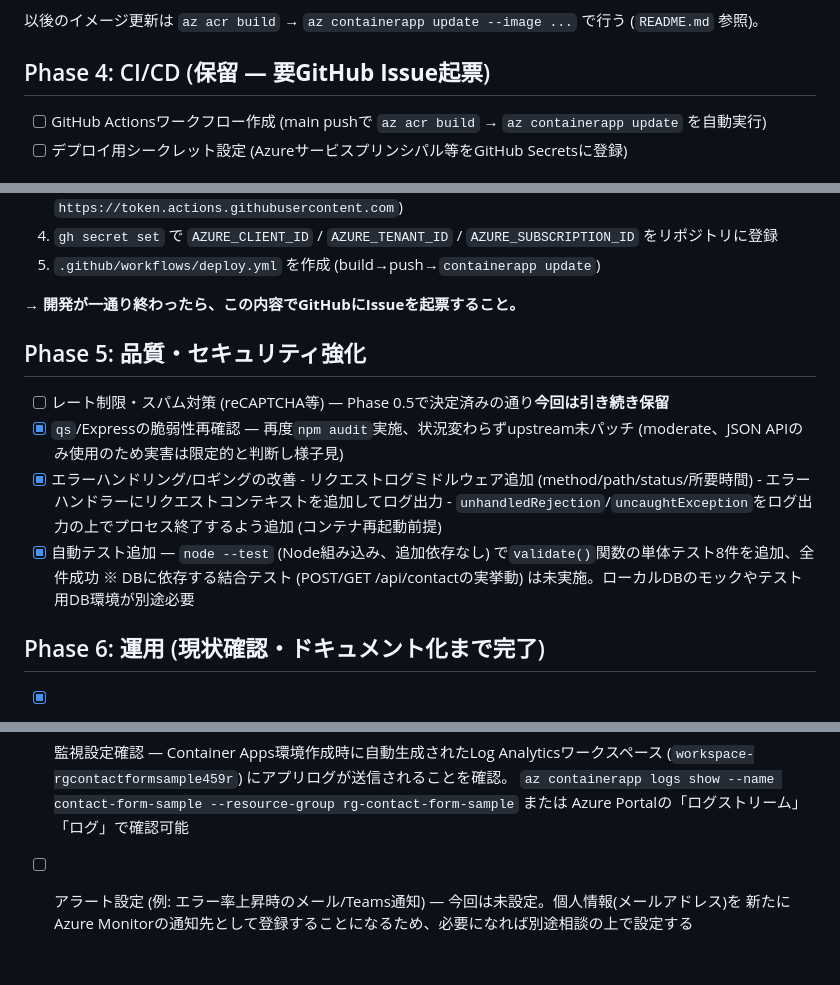
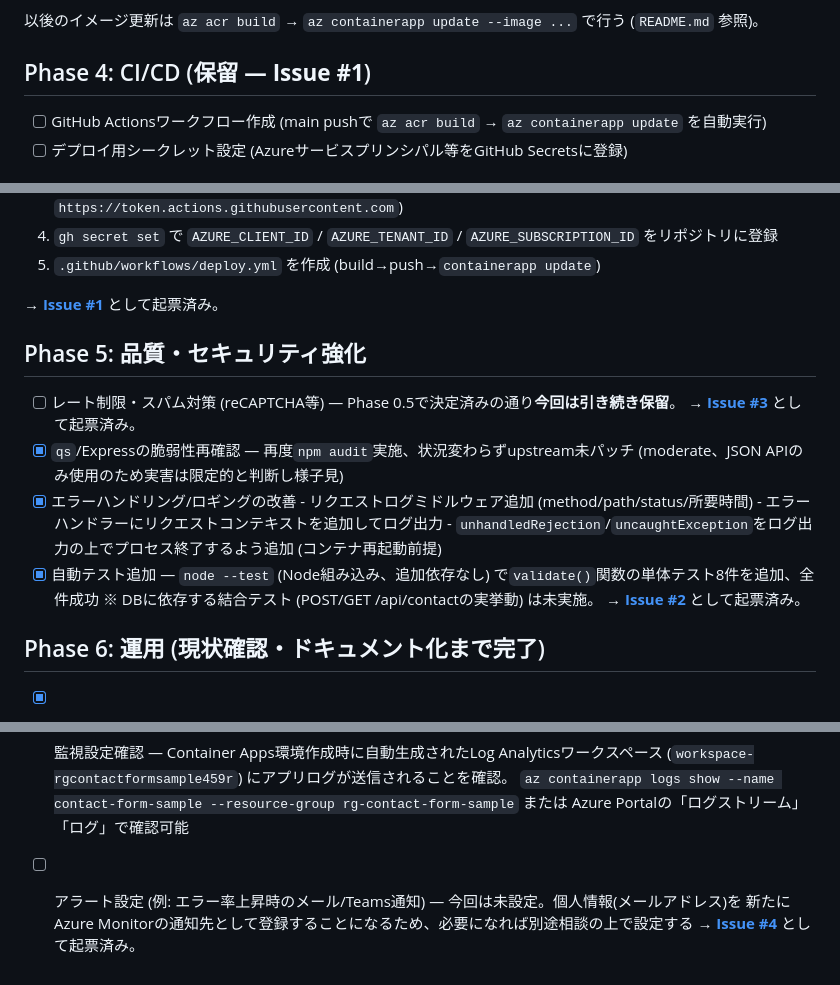
Before and after one commit to yNagata6158/contact-form-sample, a Markdown page: TODO.md, 3 parts joined by grey strips. GitHub-like rendering.

Commit message:
TODO.md: 残作業をGitHub Issueとしてリンク
Issue #1: CI/CD自動デプロイの構築
Issue #2: APIの結合テスト追加
Issue #3: スパム対策の実装
Issue #4: 監視アラートの設定

Co-Authored-By: Claude Sonnet 5 <noreply@anthropic.com>
Claude-Session: https://claude.ai/code/session_01MR29d4iEeAWmXLpAnnXkJB

```diff
--- a/TODO.md
+++ b/TODO.md
@@ -98,7 +98,7 @@ Container Appsは作成時にイメージを指定する方式のため、Phase
 
 以後のイメージ更新は `az acr build` → `az containerapp update --image ...` で行う (`README.md` 参照)。
 
-## Phase 4: CI/CD (**保留 — 要GitHub Issue起票**)
+## Phase 4: CI/CD (**保留 — Issue #1**)
 
 - [ ] GitHub Actionsワークフロー作成 (main pushで `az acr build` → `az containerapp update` を自動実行)
 - [ ] デプロイ用シークレット設定 (Azureサービスプリンシパル等をGitHub Secretsに登録)
@@ -118,18 +118,20 @@ appId: `cc7543de-9eab-408a-b424-660c844901f9`) までは作成できたが、続
 4. `gh secret set` で `AZURE_CLIENT_ID` / `AZURE_TENANT_ID` / `AZURE_SUBSCRIPTION_ID` をリポジトリに登録
 5. `.github/workflows/deploy.yml` を作成 (build→push→`containerapp update`)
 
-**→ 開発が一通り終わったら、この内容でGitHubにIssueを起票すること。**
+→ **[Issue #1](https://github.com/yNagata6158/contact-form-sample/issues/1)** として起票済み。
 
 ## Phase 5: 品質・セキュリティ強化
 
-- [ ] レート制限・スパム対策 (reCAPTCHA等) — Phase 0.5で決定済みの通り**今回は引き続き保留**
+- [ ] レート制限・スパム対策 (reCAPTCHA等) — Phase 0.5で決定済みの通り**今回は引き続き保留**。
+      → **[Issue #3](https://github.com/yNagata6158/contact-form-sample/issues/3)** として起票済み。
 - [x] `qs`/Expressの脆弱性再確認 — 再度`npm audit`実施、状況変わらずupstream未パッチ (moderate、JSON APIのみ使用のため実害は限定的と判断し様子見)
 - [x] エラーハンドリング/ロギングの改善
       - リクエストログミドルウェア追加 (method/path/status/所要時間)
       - エラーハンドラーにリクエストコンテキストを追加してログ出力
       - `unhandledRejection`/`uncaughtException`をログ出力の上でプロセス終了するよう追加 (コンテナ再起動前提)
 - [x] 自動テスト追加 — `node --test` (Node組み込み、追加依存なし) で`validate()`関数の単体テスト8件を追加、全件成功
-      ※ DBに依存する結合テスト (POST/GET /api/contactの実挙動) は未実施。ローカルDBのモックやテスト用DB環境が別途必要
+      ※ DBに依存する結合テスト (POST/GET /api/contactの実挙動) は未実施。
+      → **[Issue #2](https://github.com/yNagata6158/contact-form-sample/issues/2)** として起票済み。
 
 ## Phase 6: 運用 (現状確認・ドキュメント化まで完了)
 
@@ -142,3 +144,4 @@ appId: `cc7543de-9eab-408a-b424-660c844901f9`) までは作成できたが、続
       Azure Portalの「ログストリーム」「ログ」で確認可能
 - [ ] アラート設定 (例: エラー率上昇時のメール/Teams通知) — 今回は未設定。個人情報(メールアドレス)を
       新たにAzure Monitorの通知先として登録することになるため、必要になれば別途相談の上で設定する
+      → **[Issue #4](https://github.com/yNagata6158/contact-form-sample/issues/4)** として起票済み。
```
